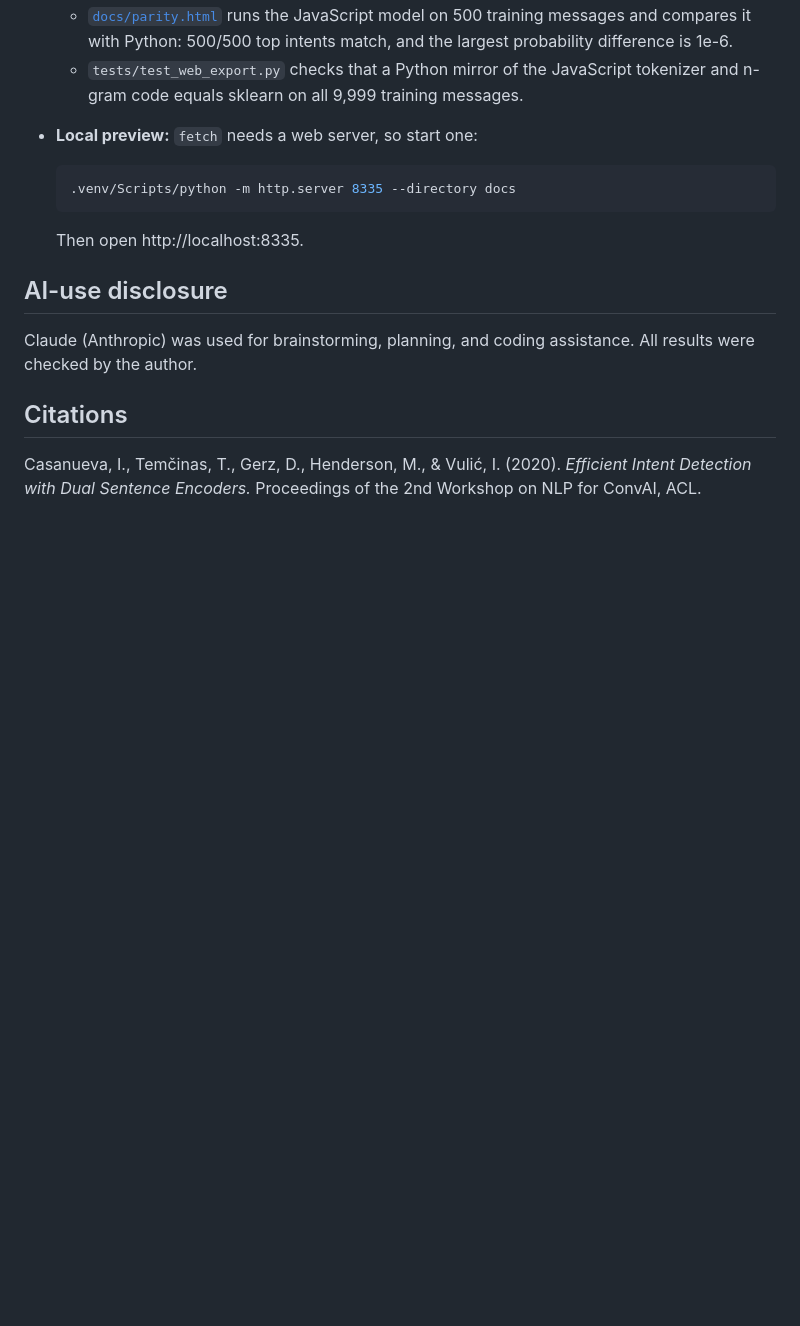
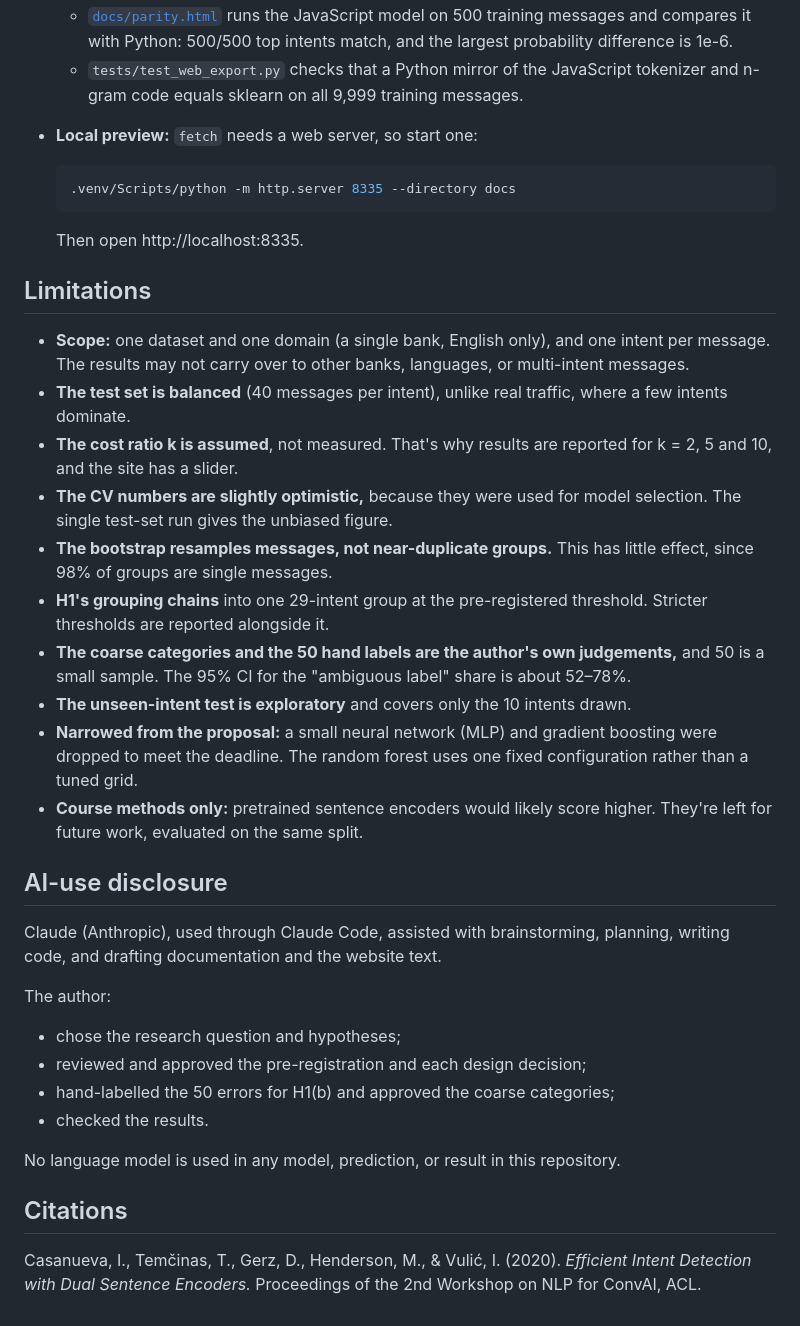
Before and after one commit to semsem1313/banking77-intent-abstention, a Markdown page: README.md, the part around one of its changes. GitHub-like rendering; blank space fills up the shorter version.

```diff
--- a/README.md
+++ b/README.md
@@ -255,9 +283,30 @@ The site in `docs/` is plain HTML, CSS, and JavaScript with Chart.js from a CDN.
 
   Then open http://localhost:8335.
 
+## Limitations
+
+- **Scope:** one dataset and one domain (a single bank, English only), and one intent per message. The results may not carry over to other banks, languages, or multi-intent messages.
+- **The test set is balanced** (40 messages per intent), unlike real traffic, where a few intents dominate.
+- **The cost ratio k is assumed**, not measured. That's why results are reported for k = 2, 5 and 10, and the site has a slider.
+- **The CV numbers are slightly optimistic,** because they were used for model selection. The single test-set run gives the unbiased figure.
+- **The bootstrap resamples messages, not near-duplicate groups.** This has little effect, since 98% of groups are single messages.
+- **H1's grouping chains** into one 29-intent group at the pre-registered threshold. Stricter thresholds are reported alongside it.
+- **The coarse categories and the 50 hand labels are the author's own judgements,** and 50 is a small sample. The 95% CI for the "ambiguous label" share is about 52–78%.
+- **The unseen-intent test is exploratory** and covers only the 10 intents drawn.
+- **Narrowed from the proposal:** a small neural network (MLP) and gradient boosting were dropped to meet the deadline. The random forest uses one fixed configuration rather than a tuned grid.
+- **Course methods only:** pretrained sentence encoders would likely score higher. They're left for future work, evaluated on the same split.
+
 ## AI-use disclosure
 
-Claude (Anthropic) was used for brainstorming, planning, and coding assistance. All results were checked by the author.
+Claude (Anthropic), used through Claude Code, assisted with brainstorming, planning, writing code, and drafting documentation and the website text.
+
+The author:
+- chose the research question and hypotheses;
+- reviewed and approved the pre-registration and each design decision;
+- hand-labelled the 50 errors for H1(b) and approved the coarse categories;
+- checked the results.
+
+No language model is used in any model, prediction, or result in this repository.
 
 ## Citations
 
```
Also changed, not shown: other parts of README.md (+42 -14 lines).
